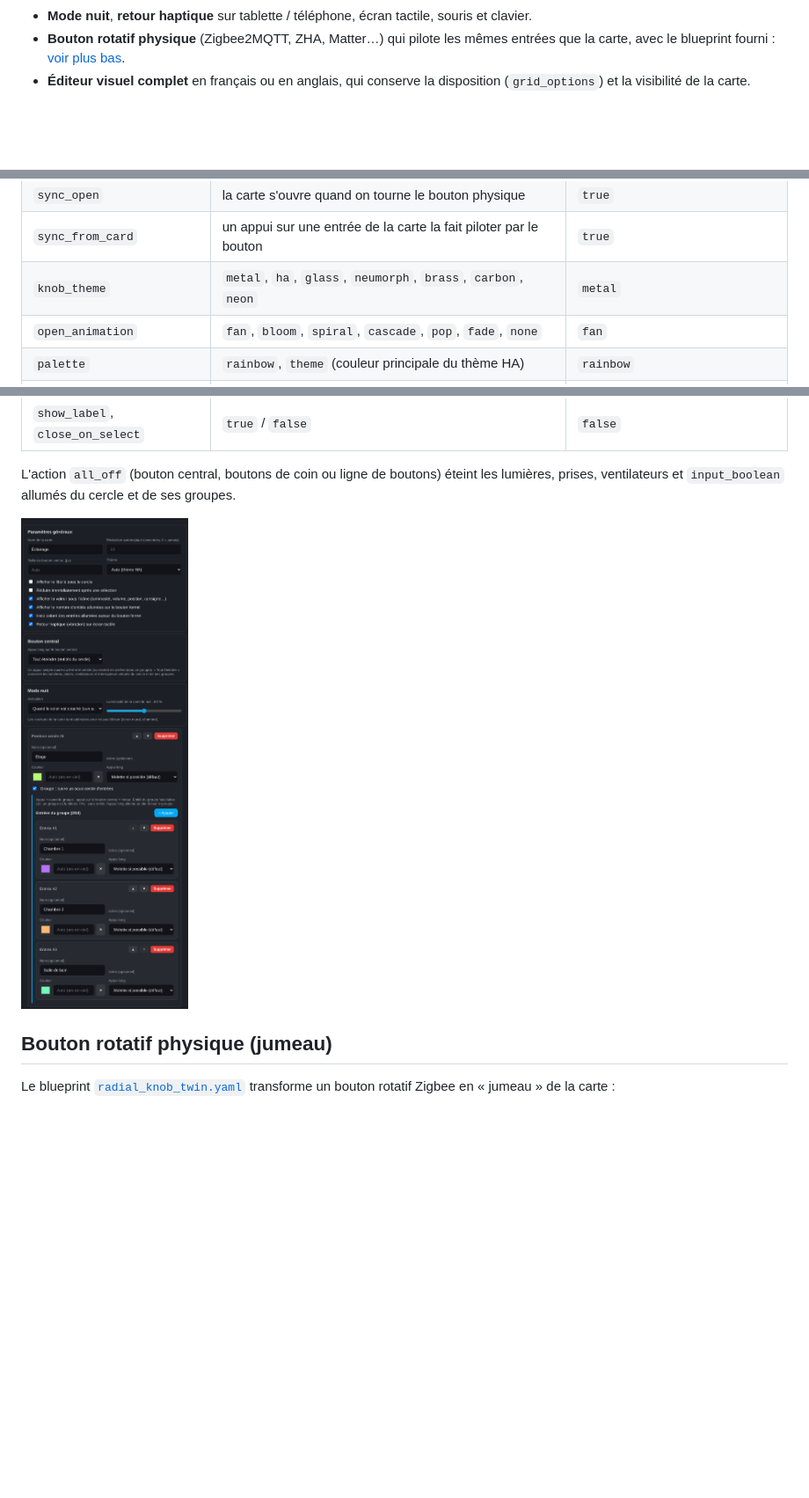
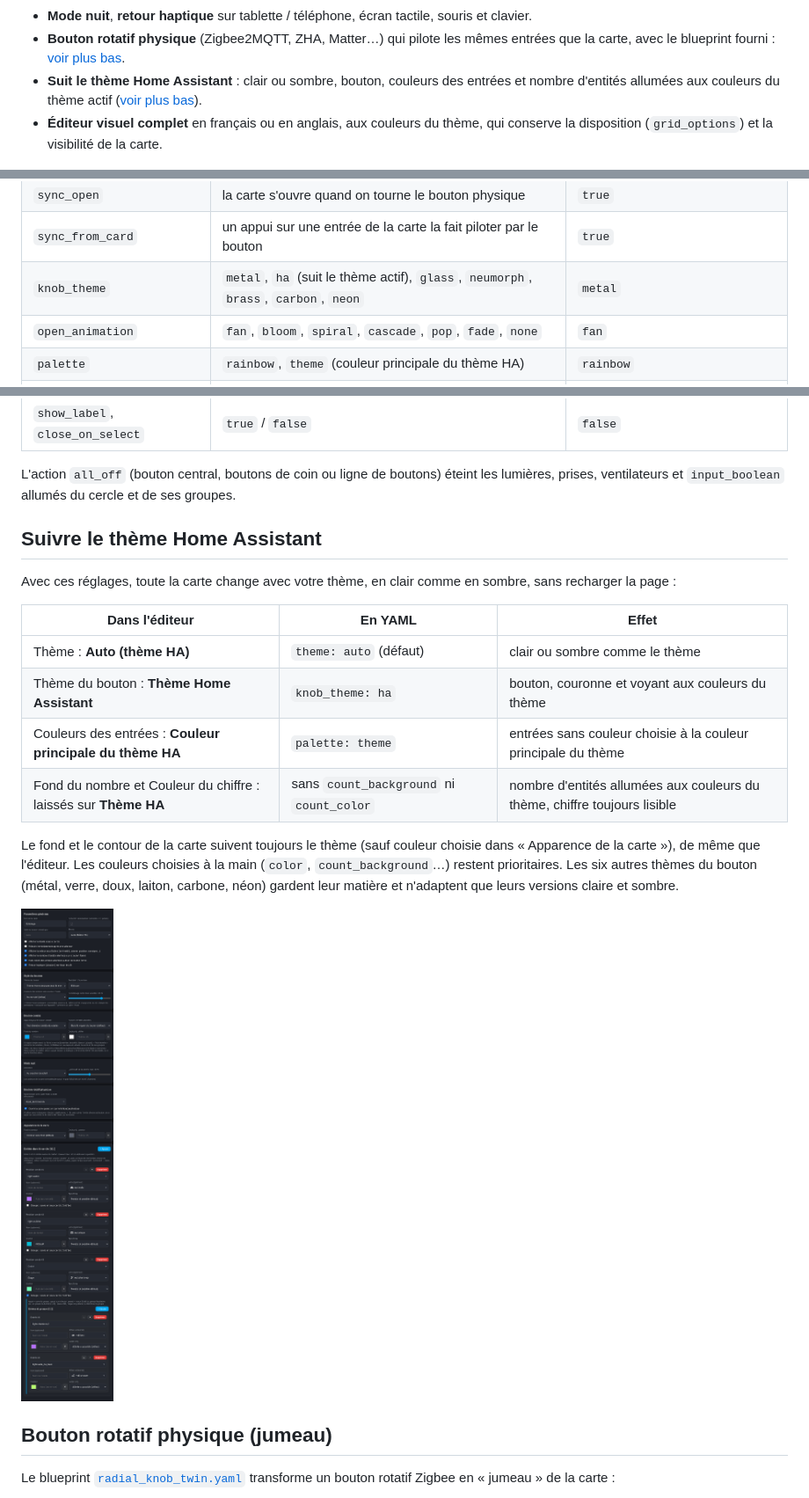
Before and after one commit to benshoesweb/radial-selector-card, a Markdown page: README.md, 3 parts joined by grey strips. Shown at 88% size. Rendered like a GitHub page; pictures changed too: images/editeur.png; blank space fills up the shorter version.

```diff
--- a/README.md
+++ b/README.md
@@ -25,7 +25,8 @@ Sélecteur rotatif pour les tableaux de bord Home Assistant : vos lumières et a
 - **7 thèmes** (métal, thème Home Assistant, verre, doux, laiton, carbone, néon) et **7 animations d'ouverture**.
 - **Mode nuit**, **retour haptique** sur tablette / téléphone, écran tactile, souris et clavier.
 - **Bouton rotatif physique** (Zigbee2MQTT, ZHA, Matter…) qui pilote les mêmes entrées que la carte, avec le blueprint fourni : [voir plus bas](#bouton-rotatif-physique-jumeau).
-- **Éditeur visuel complet** en français ou en anglais, qui conserve la disposition (`grid_options`) et la visibilité de la carte.
+- **Suit le thème Home Assistant** : clair ou sombre, bouton, couleurs des entrées et nombre d'entités allumées aux couleurs du thème actif ([voir plus bas](#suivre-le-thème-home-assistant)).
+- **Éditeur visuel complet** en français ou en anglais, aux couleurs du thème, qui conserve la disposition (`grid_options`) et la visibilité de la carte.
 
 ![Voyant et nombre d'entités allumées](https://raw.githubusercontent.com/benshoesweb/radial-selector-card/main/images/voyant.png)
 ![Nouveautés](https://raw.githubusercontent.com/benshoesweb/radial-selector-card/main/images/nouveautes.png)
@@ -116,7 +121,7 @@ extra_buttons:
 | `sync_entity` | aide `input_text` ou `input_select` partagée avec un bouton physique ([blueprint](#bouton-rotatif-physique-jumeau)) | aucune |
 | `sync_open` | la carte s'ouvre quand on tourne le bouton physique | `true` |
 | `sync_from_card` | un appui sur une entrée de la carte la fait piloter par le bouton | `true` |
-| `knob_theme` | `metal`, `ha`, `glass`, `neumorph`, `brass`, `carbon`, `neon` | `metal` |
+| `knob_theme` | `metal`, `ha` (suit le thème actif), `glass`, `neumorph`, `brass`, `carbon`, `neon` | `metal` |
 | `open_animation` | `fan`, `bloom`, `spiral`, `cascade`, `pop`, `fade`, `none` | `fan` |
 | `palette` | `rainbow`, `theme` (couleur principale du thème HA) | `rainbow` |
 | `zone_opacity` | 0 à 100 : remplissage de la zone survolée | `80` |
@@ -128,6 +133,19 @@ extra_buttons:
 | `show_label`, `close_on_select` | `true` / `false` | `false` |
 
 L'action `all_off` (bouton central, boutons de coin ou ligne de boutons) éteint les lumières, prises, ventilateurs et `input_boolean` allumés du cercle et de ses groupes.
+
+## Suivre le thème Home Assistant
+
+Avec ces réglages, toute la carte change avec votre thème, en clair comme en sombre, sans recharger la page :
+
+| Dans l'éditeur | En YAML | Effet |
+|---|---|---|
+| Thème : **Auto (thème HA)** | `theme: auto` (défaut) | clair ou sombre comme le thème |
+| Thème du bouton : **Thème Home Assistant** | `knob_theme: ha` | bouton, couronne et voyant aux couleurs du thème |
+| Couleurs des entrées : **Couleur principale du thème HA** | `palette: theme` | entrées sans couleur choisie à la couleur principale du thème |
+| Fond du nombre et Couleur du chiffre : laissés sur **Thème HA** | sans `count_background` ni `count_color` | nombre d'entités allumées aux couleurs du thème, chiffre toujours lisible |
+
+Le fond et le contour de la carte suivent toujours le thème (sauf couleur choisie dans « Apparence de la carte »), de même que l'éditeur. Les couleurs choisies à la main (`color`, `count_background`…) restent prioritaires. Les six autres thèmes du bouton (métal, verre, doux, laiton, carbone, néon) gardent leur matière et n'adaptent que leurs versions claire et sombre.
 
 ![Éditeur](https://raw.githubusercontent.com/benshoesweb/radial-selector-card/main/images/editeur.png)
 
```
Also changed, not shown: other parts of README.md (+17 -7 lines), images/editor-en.png.
